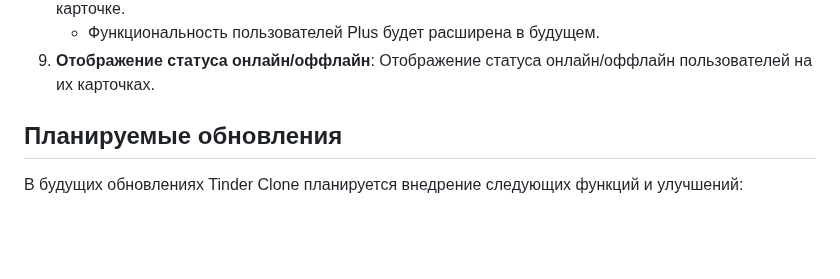
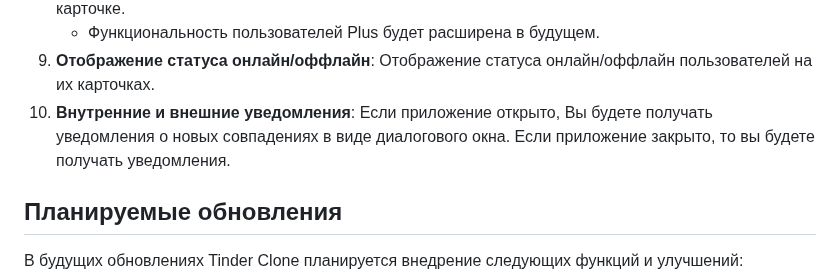
Before and after one commit to LevPrav999/tinder_clone, a Markdown page: README_RUS.md, the part around the change. Drawn GitHub-style; blank space fills up the shorter version.

```diff
--- a/README_RUS.md
+++ b/README_RUS.md
@@ -21,6 +21,8 @@ Tinder Clone - мобильное приложение, которое повт
 8. **Tinder Plus**: Если вы являетесь пользователем Plus, ваше имя и возраст будут иметь желтую тень на карточке.
    - Функциональность пользователей Plus будет расширена в будущем.
 9. **Отображение статуса онлайн/оффлайн**: Отображение статуса онлайн/оффлайн пользователей на их карточках.
+10. **Внутренние и внешние уведомления**: Если приложение открыто, Вы будете получать уведомления о новых совпадениях в виде диалогового окна. Если приложение закрыто, то вы будете получать уведомления.
+
 
 ## Планируемые обновления
 
```
